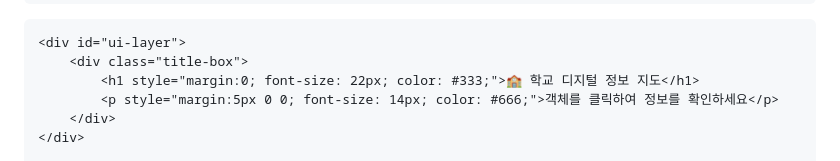
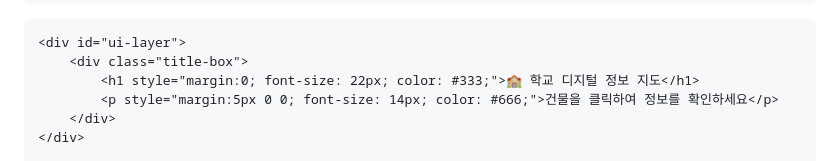
Before and after one commit to 2610801kwj/Yongsan-High-School-Dgital-Information-Map-ver2, a Markdown page: README.md, the part around the change. GitHub-like rendering.

```diff
--- a/README.md
+++ b/README.md
@@ -60,7 +60,7 @@
     <div id="ui-layer">
         <div class="title-box">
             <h1 style="margin:0; font-size: 22px; color: #333;">🏫 학교 디지털 정보 지도</h1>
-            <p style="margin:5px 0 0; font-size: 14px; color: #666;">객체를 클릭하여 정보를 확인하세요</p>
+            <p style="margin:5px 0 0; font-size: 14px; color: #666;">건물을 클릭하여 정보를 확인하세요</p>
         </div>
     </div>
 
```
